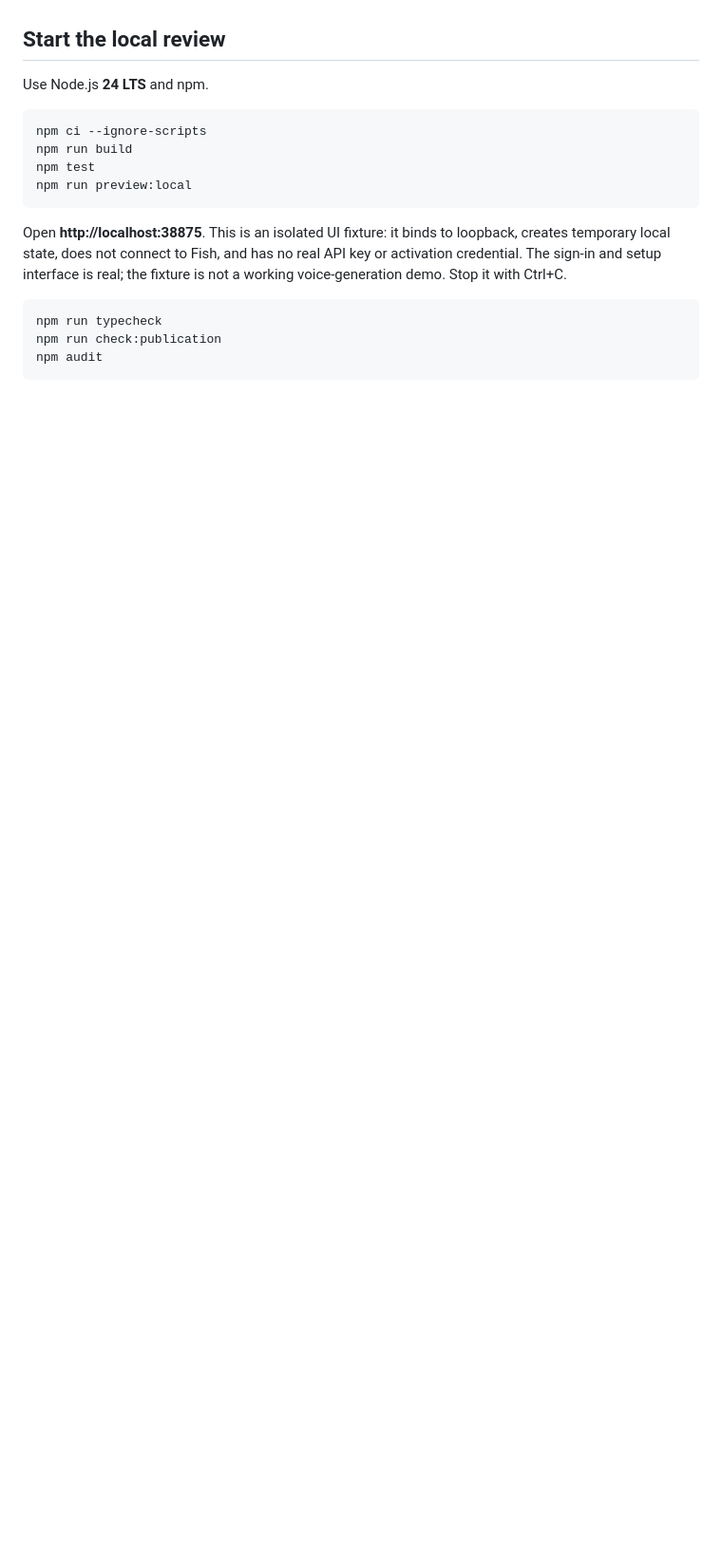
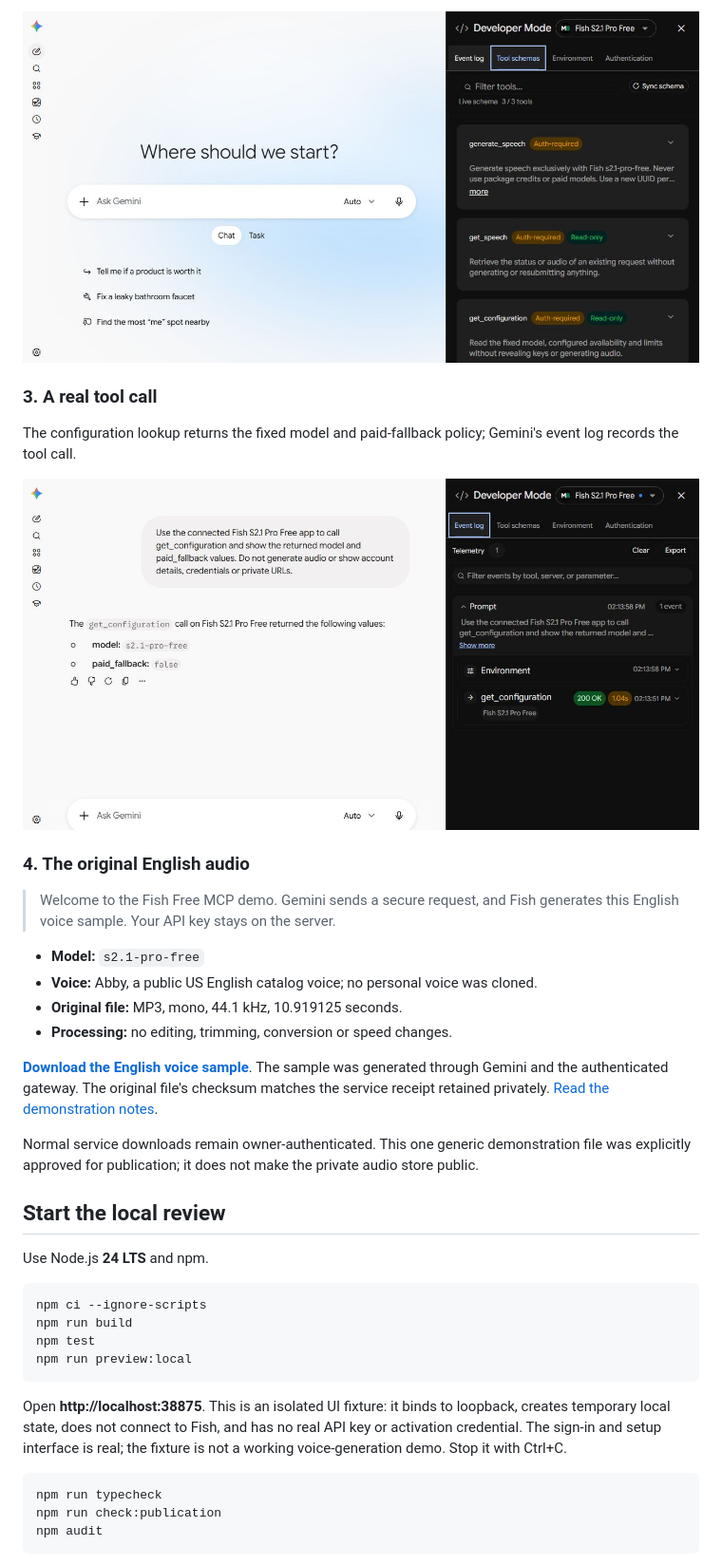
Before and after one commit to kennethyepez/fish-free-mcp, a Markdown page: README.md, the part around one of its changes. Shown at 95% size. Drawn GitHub-style; pictures changed too: docs/screenshots/gemini-tool-call.jpg (added), docs/screenshots/gemini-tools.jpg (added); blank space fills up the shorter version.

```diff
--- a/README.md
+++ b/README.md
@@ -16,3 +31,23 @@ The originating private deployment was exercised through Gemini: configuration l
+![Three live MCP tools in Gemini Developer Mode](docs/screenshots/gemini-tools.jpg)
+
+### 3. A real tool call
+
+The configuration lookup returns the fixed model and paid-fallback policy; Gemini's event log records the tool call.
+
+![Gemini configuration lookup and tool-call evidence](docs/screenshots/gemini-tool-call.jpg)
+
+### 4. The original English audio
+
+> Welcome to the Fish Free MCP demo. Gemini sends a secure request, and Fish generates this English voice sample. Your API key stays on the server.
+
+- **Model:** `s2.1-pro-free`
+- **Voice:** Abby, a public US English catalog voice; no personal voice was cloned.
+- **Original file:** MP3, mono, 44.1 kHz, 10.919125 seconds.
+- **Processing:** no editing, trimming, conversion or speed changes.
+
+**[Download the English voice sample](docs/audio/fish-free-mcp-demo-en.mp3?raw=1)**. The sample was generated through Gemini and the authenticated gateway. The original file's checksum matches the service receipt retained privately. [Read the demonstration notes](docs/GEMINI-DEMO.md).
+
+Normal service downloads remain owner-authenticated. This one generic demonstration file was explicitly approved for publication; it does not make the private audio store public.
 
 ## Start the local review
 
```
Also changed, not shown: other parts of README.md (+23 -6 lines), SECURITY.md (+3 -1 lines), docs/GEMINI-DEMO.md (added, +32 -0 lines), docs/VERIFICATION.md (+10 -4 lines), docs/screenshots/gemini-connected.jpg (added), docs/screenshots/gemini-result.jpg (added), 6 other files.
